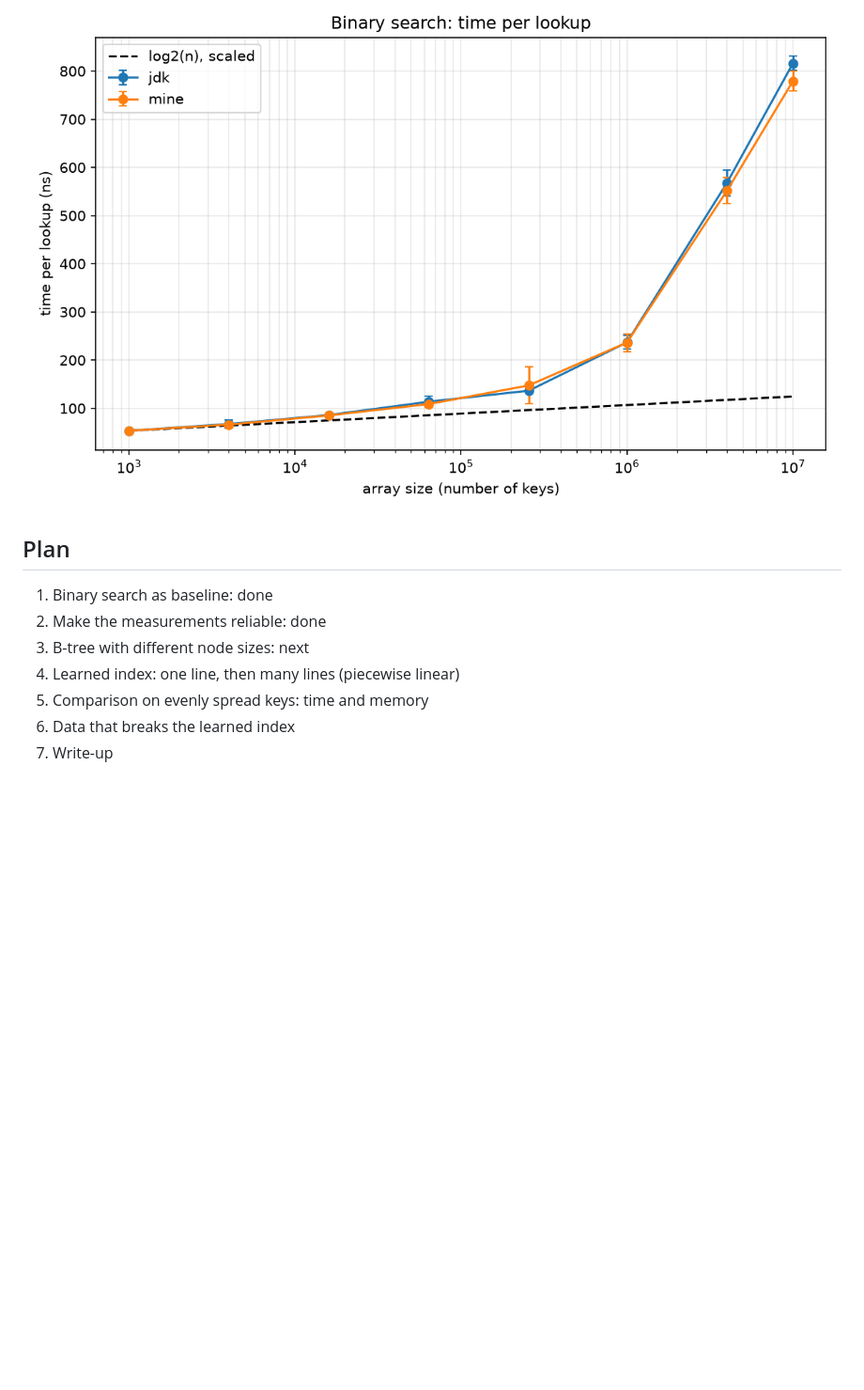
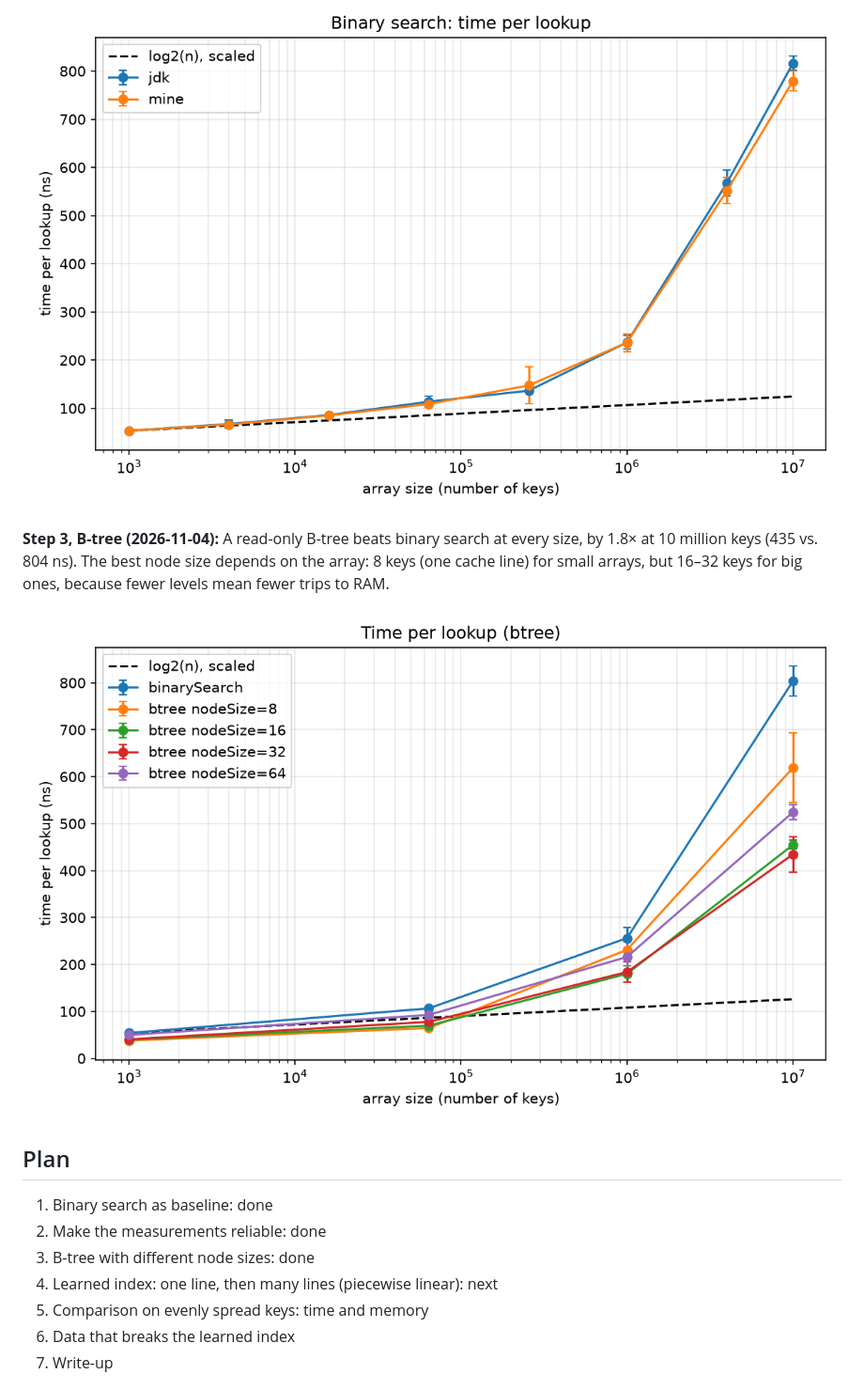
Before and after one commit to melvaaaa/learned-index, a Markdown page: README.md, the part around the change. Shown at 94% size. Drawn GitHub-style; pictures changed too: bench/btree.png (added); blank space fills up the shorter version.

Commit message:
Add static B-tree and compare node sizes against binary search

```diff
--- a/README.md
+++ b/README.md
@@ -12,12 +12,16 @@ Based on Kraska et al., *The Case for Learned Index Structures* (SIGMOD 2018). T
 
 ![Binary search: time per lookup, pinned to two E-cores](bench/binary-search-ecores.png)
 
+**Step 3, B-tree (2026-11-04):** A read-only B-tree beats binary search at every size, by 1.8× at 10 million keys (435 vs. 804 ns). The best node size depends on the array: 8 keys (one cache line) for small arrays, but 16–32 keys for big ones, because fewer levels mean fewer trips to RAM.
+
+![B-tree vs. binary search](bench/btree.png)
+
 ## Plan
 
 1. Binary search as baseline: done
 2. Make the measurements reliable: done
-3. B-tree with different node sizes: next
-4. Learned index: one line, then many lines (piecewise linear)
+3. B-tree with different node sizes: done
+4. Learned index: one line, then many lines (piecewise linear): next
 5. Comparison on evenly spread keys: time and memory
 6. Data that breaks the learned index
 7. Write-up
```
Also changed, not shown: EXPERIMENTS.md (+36 -0 lines), 5 other files.
